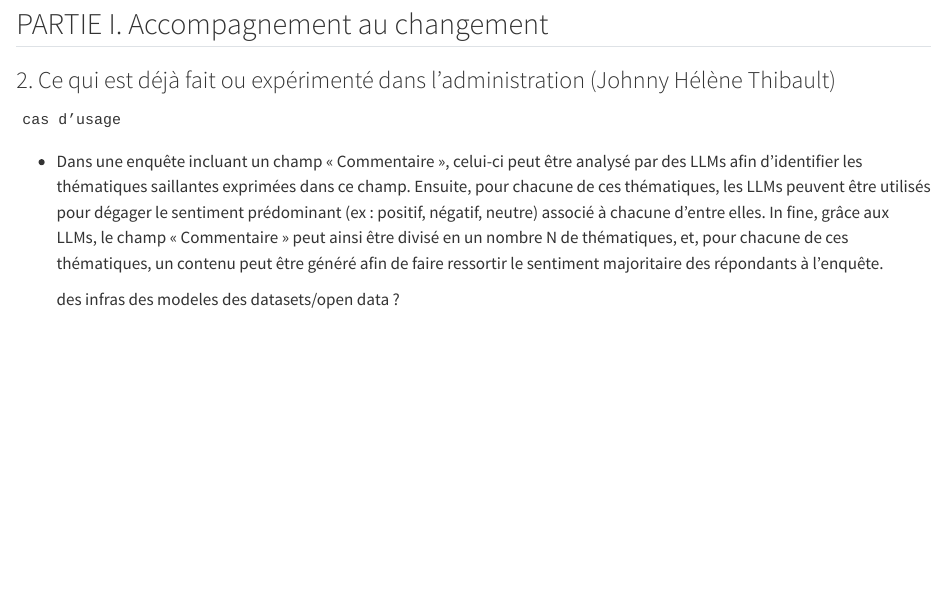
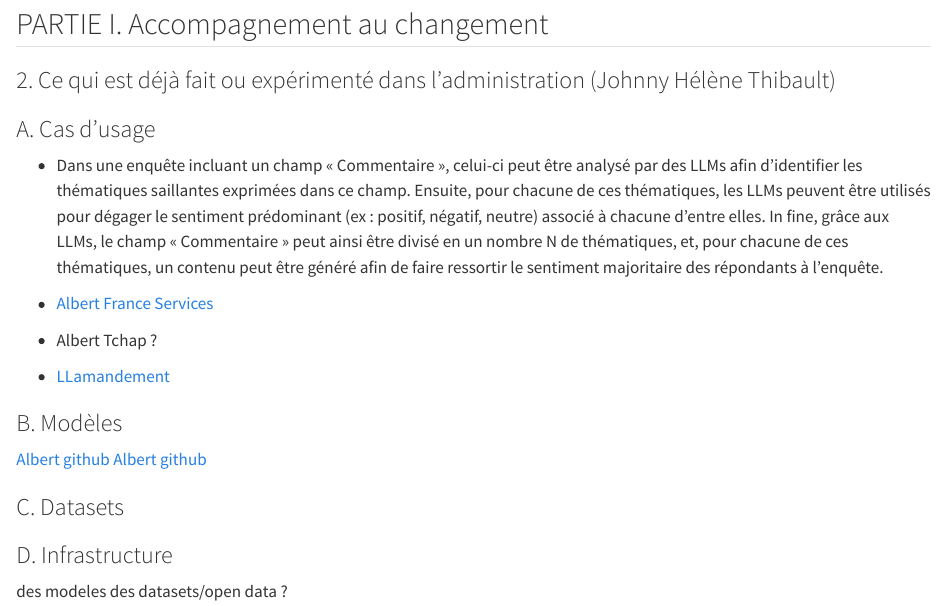
Before and after one commit to etalab/programme10pourcent-kallm, a Quarto document (I-Accompagnement/2_Deja_Fait_Admin.qmd): the page in a window 1100 px wide, from 70 px down. Rendered offline with R 4.5, knitr and Pandoc in place of Quarto, with nearby package versions.

Commit message:
Update 2_Deja_Fait_Admin.qmd

```diff
--- a/I-Accompagnement/2_Deja_Fait_Admin.qmd
+++ b/I-Accompagnement/2_Deja_Fait_Admin.qmd
@@ -4,9 +4,22 @@
 
 ### 2. Ce qui est déjà fait ou expérimenté dans l’administration (Johnny Hélène Thibault)
 
-	cas d’usage
+### A. Cas d’usage
 * Dans une enquête incluant un champ « Commentaire », celui-ci peut être analysé par des LLMs afin d’identifier les thématiques saillantes exprimées dans ce champ. Ensuite, pour chacune de ces thématiques, les LLMs peuvent être utilisés pour dégager le sentiment prédominant (ex : positif, négatif, neutre) associé à chacune d’entre elles. In fine, grâce aux LLMs, le champ « Commentaire » peut ainsi être divisé en un nombre N de thématiques, et, pour chacune de ces thématiques, un contenu peut être généré afin de faire ressortir le sentiment majoritaire des répondants à l’enquête.
 
-  des infras
+* [Albert France Services](https://www.france-services.gouv.fr/taxonomy/term/174#:~:text=%C2%AB%20Albert%20France%20services%20%C2%BB%20facilite%20les,des%20cas%20d%27usage%20donn%C3%A9s.)
+
+* Albert Tchap ?
+
+* [LLamandement](https://gitlab.adullact.net/dgfip/projets-ia/llamandement)
+
+### B. Modèles
+
+[Albert github](https://github.com/etalab-ia/albert)
+[Albert github](https://github.com/etalab-ia/albert)
+
+### C. Datasets
+
+### D. Infrastructure
   des modeles
   des datasets/open data ?
```
